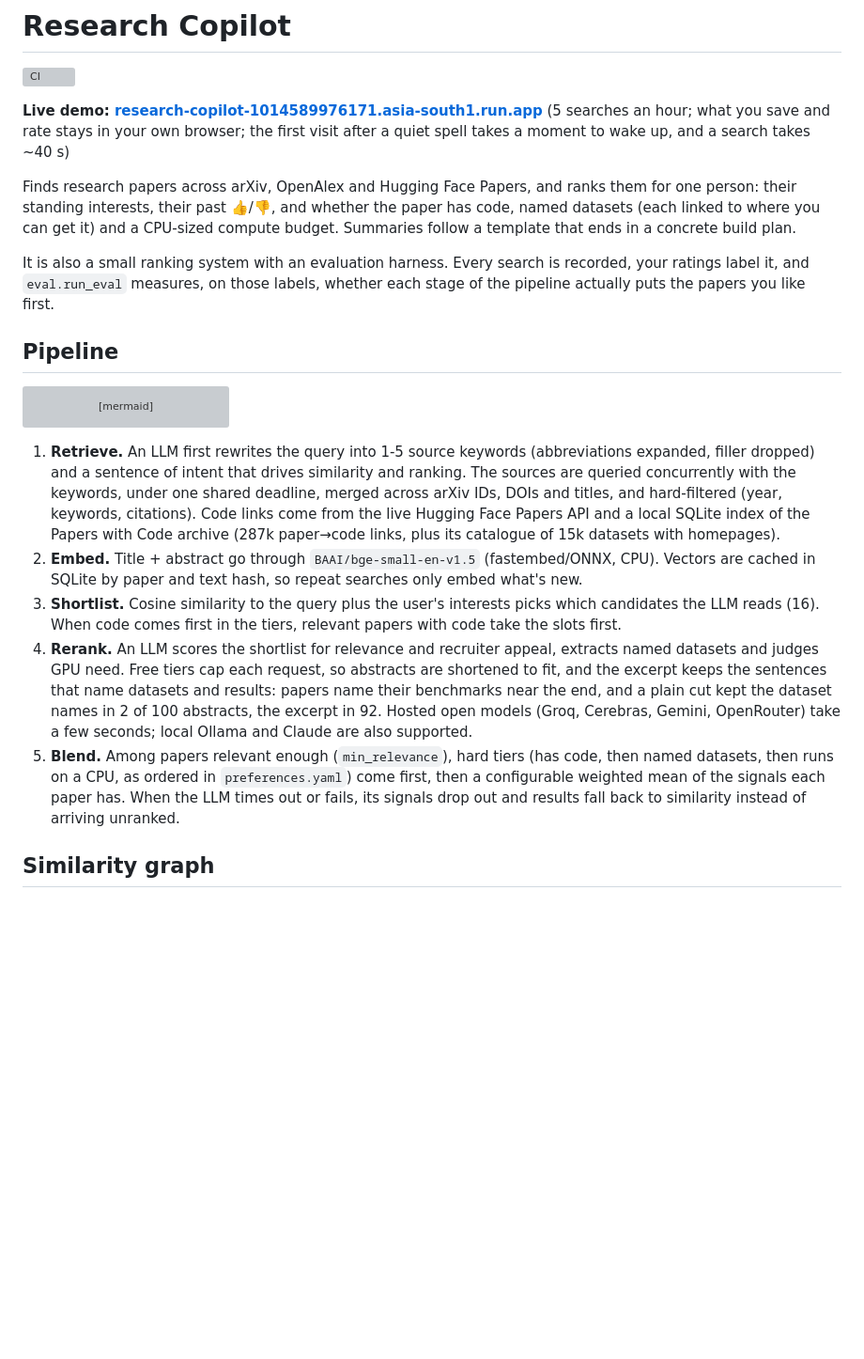
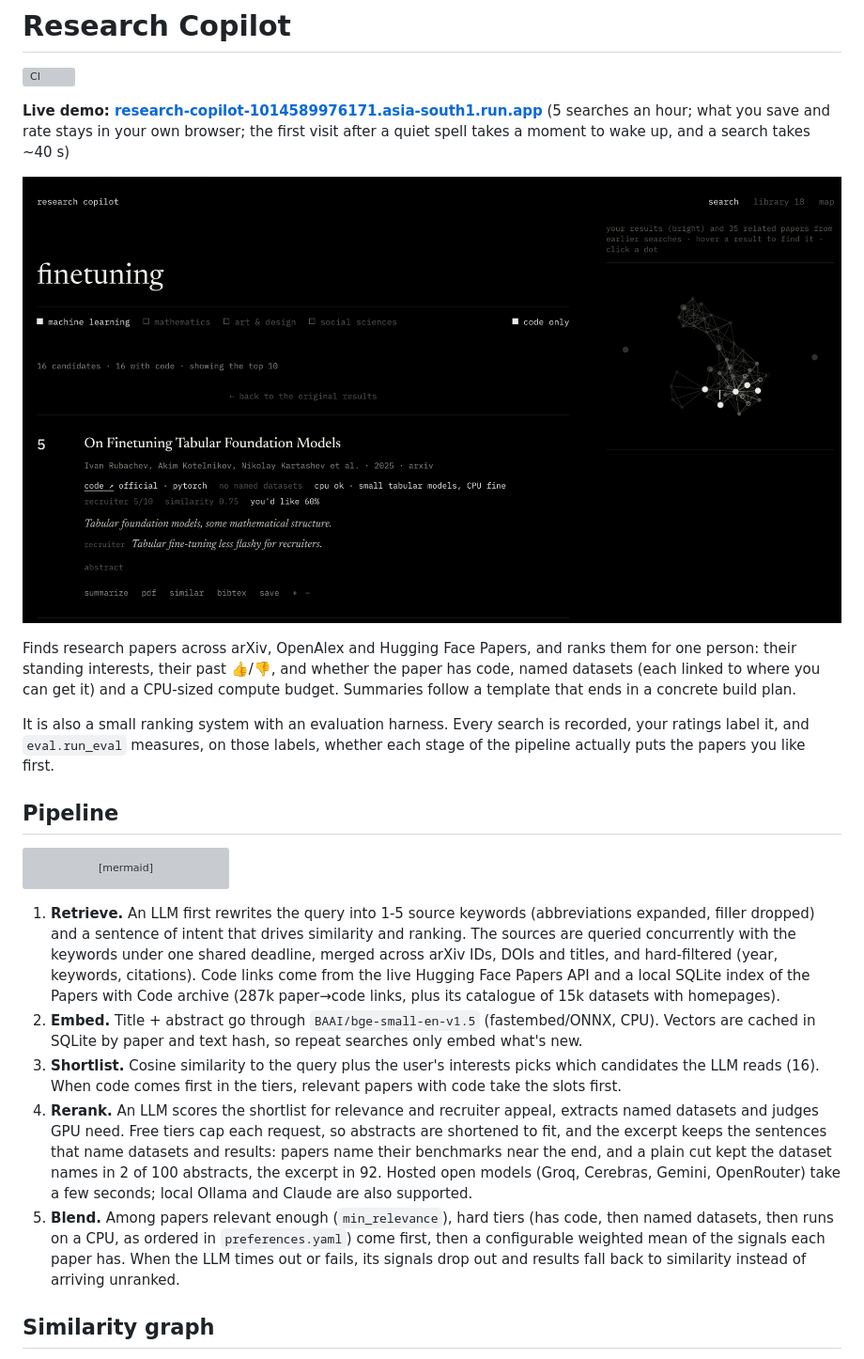
Before and after one commit to tryzhaa/Research-Copilot, a Markdown page: README.md, the part around one of its changes. Shown at 94% size. Drawn GitHub-style; pictures changed too: docs/screenshot.png (added); blank space fills up the shorter version; grey boxes are pictures that could not be loaded.

Commit message:
README: show a screenshot at the top; re-wrap long lines

```diff
--- a/README.md
+++ b/README.md
@@ -6,10 +6,12 @@
 (5 searches an hour; what you save and rate stays in your own browser; the first visit after a quiet
 spell takes a moment to wake up, and a search takes ~40 s)
 
+![Search results for "finetuning", ranked with code, datasets and GPU needs, beside the similarity map of related papers](docs/screenshot.png)
+
 Finds research papers across arXiv, OpenAlex and Hugging Face Papers, and
 ranks them for one person: their standing interests, their past 👍/👎, and whether the paper
-has code, named datasets (each linked to where you can get it) and a CPU-sized compute budget. Summaries follow a template that ends
-in a concrete build plan.
+has code, named datasets (each linked to where you can get it) and a CPU-sized compute budget.
+Summaries follow a template that ends in a concrete build plan.
 
 It is also a small ranking system with an evaluation harness. Every search is recorded, your
 ratings label it, and `eval.run_eval` measures, on those labels, whether each stage of the
@@ -34,8 +36,8 @@ flowchart LR
 
 1. **Retrieve.** An LLM first rewrites the query into 1-5 source keywords (abbreviations expanded,
    filler dropped) and a sentence of intent that drives similarity and ranking. The sources are
-   queried concurrently with the keywords, under one shared deadline, merged across arXiv IDs, DOIs and titles,
-   and hard-filtered (year, keywords, citations). Code links come from the live Hugging Face
+   queried concurrently with the keywords under one shared deadline, merged across arXiv IDs, DOIs
+   and titles, and hard-filtered (year, keywords, citations). Code links come from the live Hugging Face
    Papers API and a local SQLite index of the Papers with Code archive (287k paper→code links, plus
    its catalogue of 15k datasets with homepages).
 2. **Embed.** Title + abstract go through `BAAI/bge-small-en-v1.5` (fastembed/ONNX, CPU). Vectors
@@ -46,11 +48,13 @@ flowchart LR
 4. **Rerank.** An LLM scores the shortlist for relevance and recruiter appeal, extracts named
    datasets and judges GPU need. Free tiers cap each request, so abstracts are shortened to fit, and
    the excerpt keeps the sentences that name datasets and results: papers name their benchmarks
-   near the end, and a plain cut kept the dataset names in 2 of 100 abstracts, the excerpt in 92. Hosted open models (Groq, Cerebras, Gemini, OpenRouter) take a few seconds; local
-   Ollama and Claude are also supported.
+   near the end, and a plain cut kept the dataset names in 2 of 100 abstracts, the excerpt in 92.
+   Hosted open models (Groq, Cerebras, Gemini, OpenRouter) take a few seconds; local Ollama and
+   Claude are also supported.
 5. **Blend.** Among papers relevant enough (`min_relevance`), hard tiers (has code, then named
-   datasets, then runs on a CPU, as ordered in `preferences.yaml`) come first, then a configurable weighted mean of the signals each paper has. When the LLM times out or fails, its signals drop out and results
-   fall back to similarity instead of arriving unranked.
+   datasets, then runs on a CPU, as ordered in `preferences.yaml`) come first, then a configurable
+   weighted mean of the signals each paper has. When the LLM times out or fails, its signals drop
+   out and results fall back to similarity instead of arriving unranked.
 
 ## Similarity graph
 
```
Also changed, not shown: other parts of README.md (+22 -22 lines).
